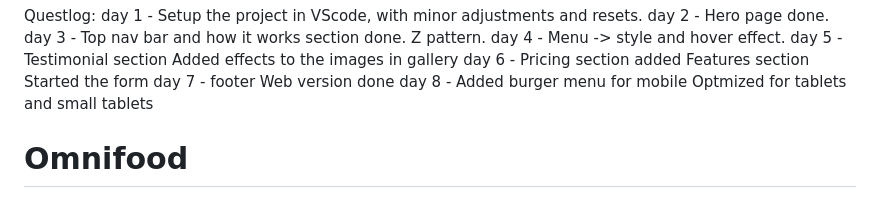
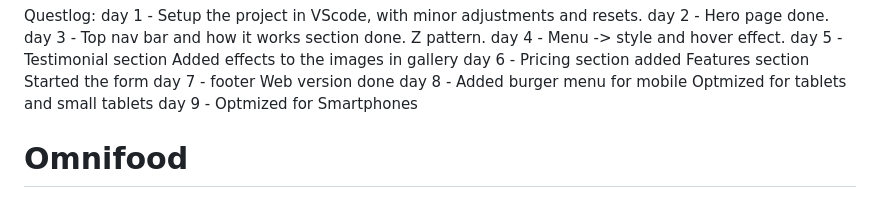
Before and after one commit to DanCodeCraft/Omnifood, a Markdown page: README.md, the part around the change. GitHub-like rendering.

```diff
--- a/README.md
+++ b/README.md
@@ -13,6 +13,7 @@ day 7 - footer
         Web version done
 day 8 - Added burger menu for mobile
         Optmized for tablets and small tablets
+day 9 - Optmized for Smartphones
 
 
 # Omnifood
```
